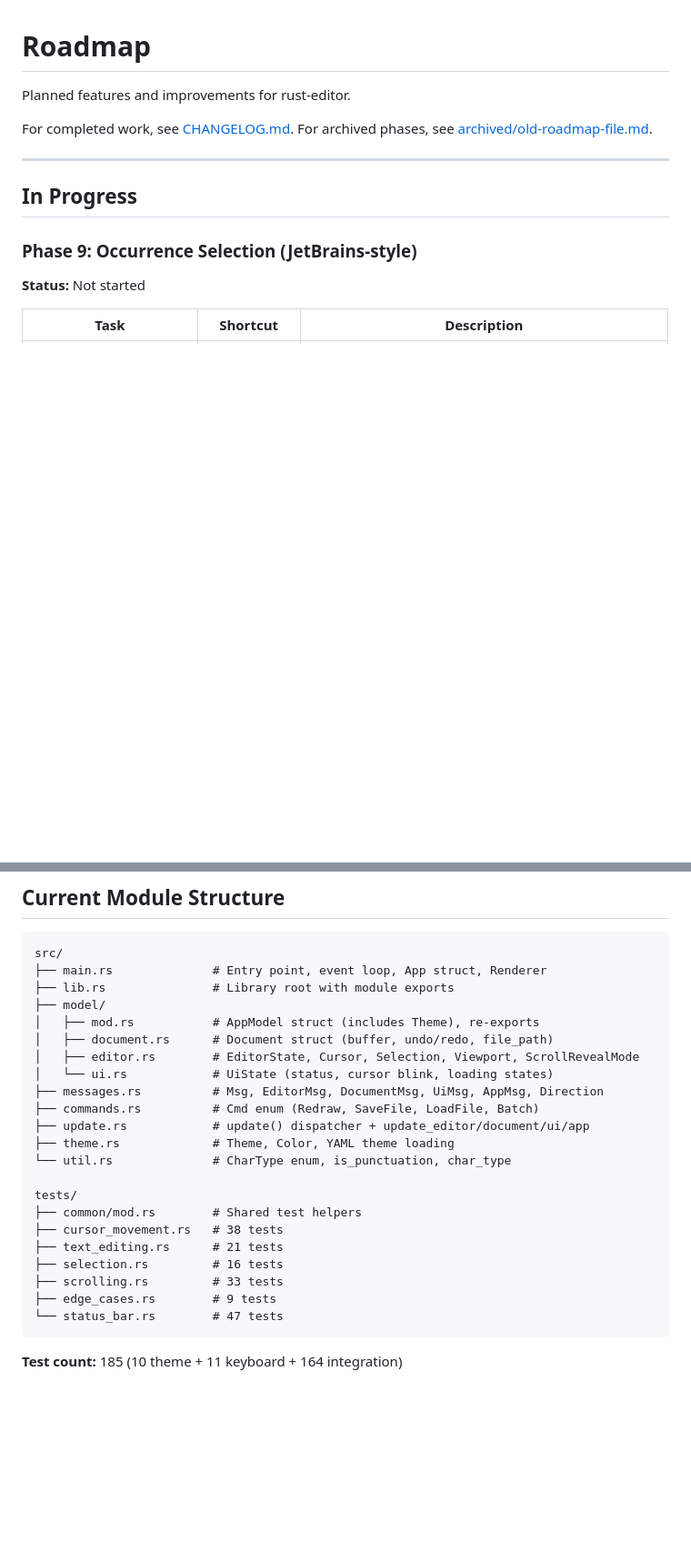
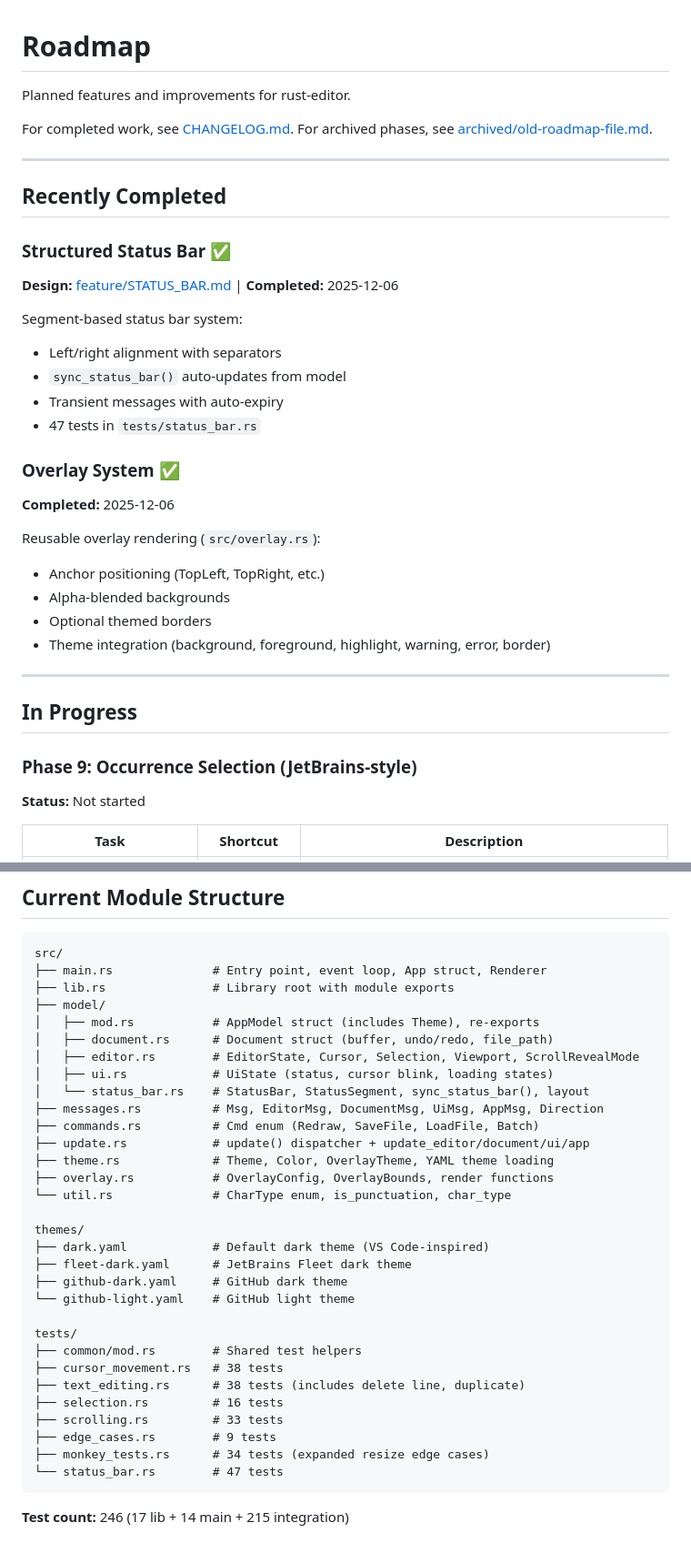
Before and after one commit to HelgeSverre/token, a Markdown page: docs/ROADMAP.md, 2 parts joined by grey strips. Shown at 91% size. Drawn GitHub-style; blank space fills up the shorter version.

Commit message:
docs(roadmap): mark status bar and overlay complete
- Add "Recently Completed" section
- Move status bar from planned to completed
- Document overlay system completion
- Update feature status table with checkmarks
- Update module structure (status_bar.rs, overlay.rs)
- Update test count to 246

````diff
--- a/docs/ROADMAP.md
+++ b/docs/ROADMAP.md
@@ -4,6 +4,30 @@ Planned features and improvements for rust-editor.
 
 For completed work, see [CHANGELOG.md](CHANGELOG.md).
 For archived phases, see [archived/old-roadmap-file.md](archived/old-roadmap-file.md).
+
+---
+
+## Recently Completed
+
+### Structured Status Bar ✅
+
+**Design:** [feature/STATUS_BAR.md](feature/STATUS_BAR.md) | **Completed:** 2025-12-06
+
+Segment-based status bar system:
+- Left/right alignment with separators
+- `sync_status_bar()` auto-updates from model
+- Transient messages with auto-expiry
+- 47 tests in `tests/status_bar.rs`
+
+### Overlay System ✅
+
+**Completed:** 2025-12-06
+
+Reusable overlay rendering (`src/overlay.rs`):
+- Anchor positioning (TopLeft, TopRight, etc.)
+- Alpha-blended backgrounds
+- Optional themed borders
+- Theme integration (background, foreground, highlight, warning, error, border)
 
 ---
 
@@ -89,21 +104,30 @@ src/
 │   ├── mod.rs           # AppModel struct (includes Theme), re-exports
 │   ├── document.rs      # Document struct (buffer, undo/redo, file_path)
 │   ├── editor.rs        # EditorState, Cursor, Selection, Viewport, ScrollRevealMode
-│   └── ui.rs            # UiState (status, cursor blink, loading states)
+│   ├── ui.rs            # UiState (status, cursor blink, loading states)
+│   └── status_bar.rs    # StatusBar, StatusSegment, sync_status_bar(), layout
 ├── messages.rs          # Msg, EditorMsg, DocumentMsg, UiMsg, AppMsg, Direction
 ├── commands.rs          # Cmd enum (Redraw, SaveFile, LoadFile, Batch)
 ├── update.rs            # update() dispatcher + update_editor/document/ui/app
-├── theme.rs             # Theme, Color, YAML theme loading
+├── theme.rs             # Theme, Color, OverlayTheme, YAML theme loading
+├── overlay.rs           # OverlayConfig, OverlayBounds, render functions
 └── util.rs              # CharType enum, is_punctuation, char_type
+
+themes/
+├── dark.yaml            # Default dark theme (VS Code-inspired)
+├── fleet-dark.yaml      # JetBrains Fleet dark theme
+├── github-dark.yaml     # GitHub dark theme
+└── github-light.yaml    # GitHub light theme
 
 tests/
 ├── common/mod.rs        # Shared test helpers
 ├── cursor_movement.rs   # 38 tests
-├── text_editing.rs      # 21 tests
+├── text_editing.rs      # 38 tests (includes delete line, duplicate)
 ├── selection.rs         # 16 tests
 ├── scrolling.rs         # 33 tests
 ├── edge_cases.rs        # 9 tests
+├── monkey_tests.rs      # 34 tests (expanded resize edge cases)
 └── status_bar.rs        # 47 tests
 ```
 
-**Test count:** 185 (10 theme + 11 keyboard + 164 integration)
+**Test count:** 246 (17 lib + 14 main + 215 integration)
````
Also changed, not shown: other parts of docs/ROADMAP.md (+4 -13 lines).
